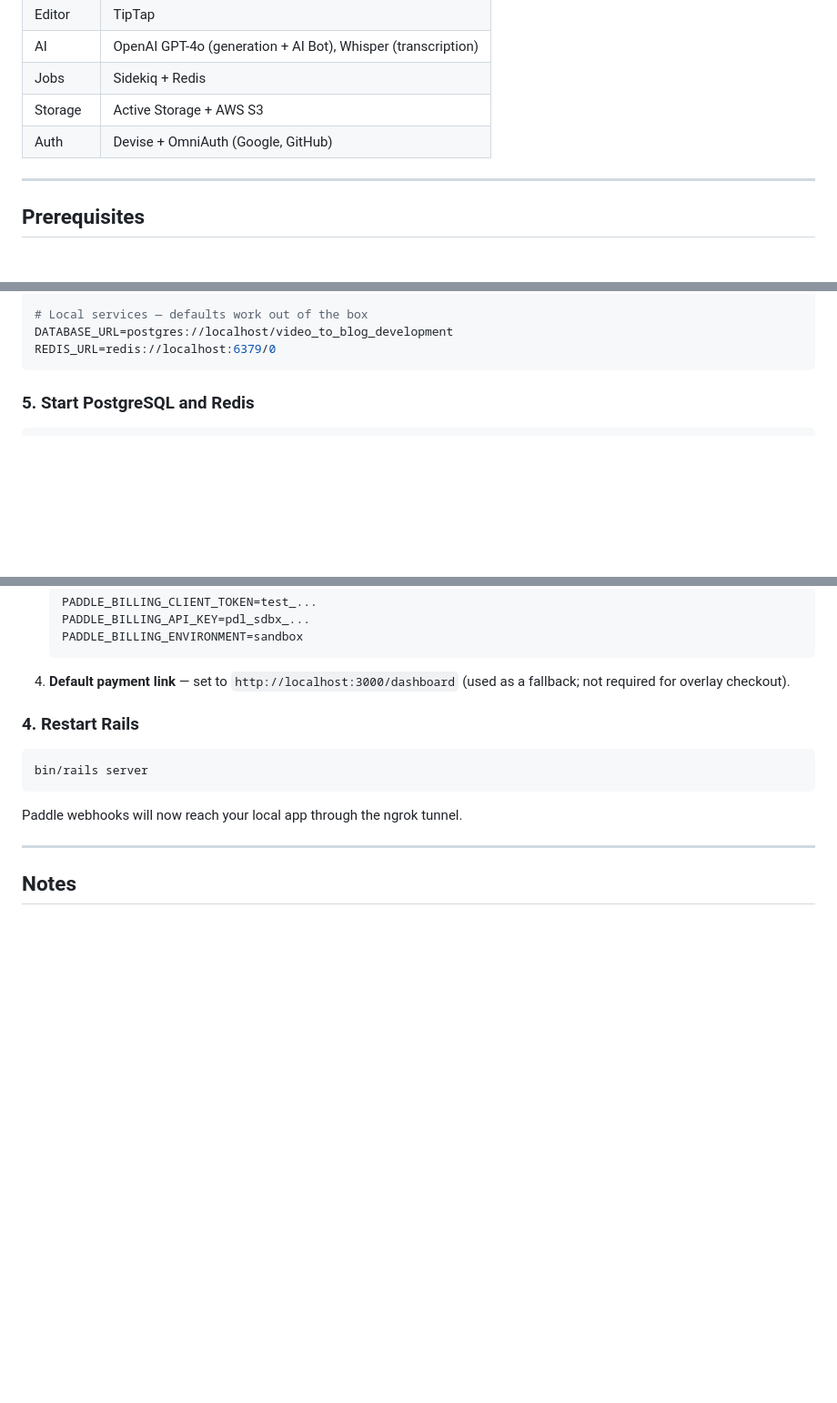
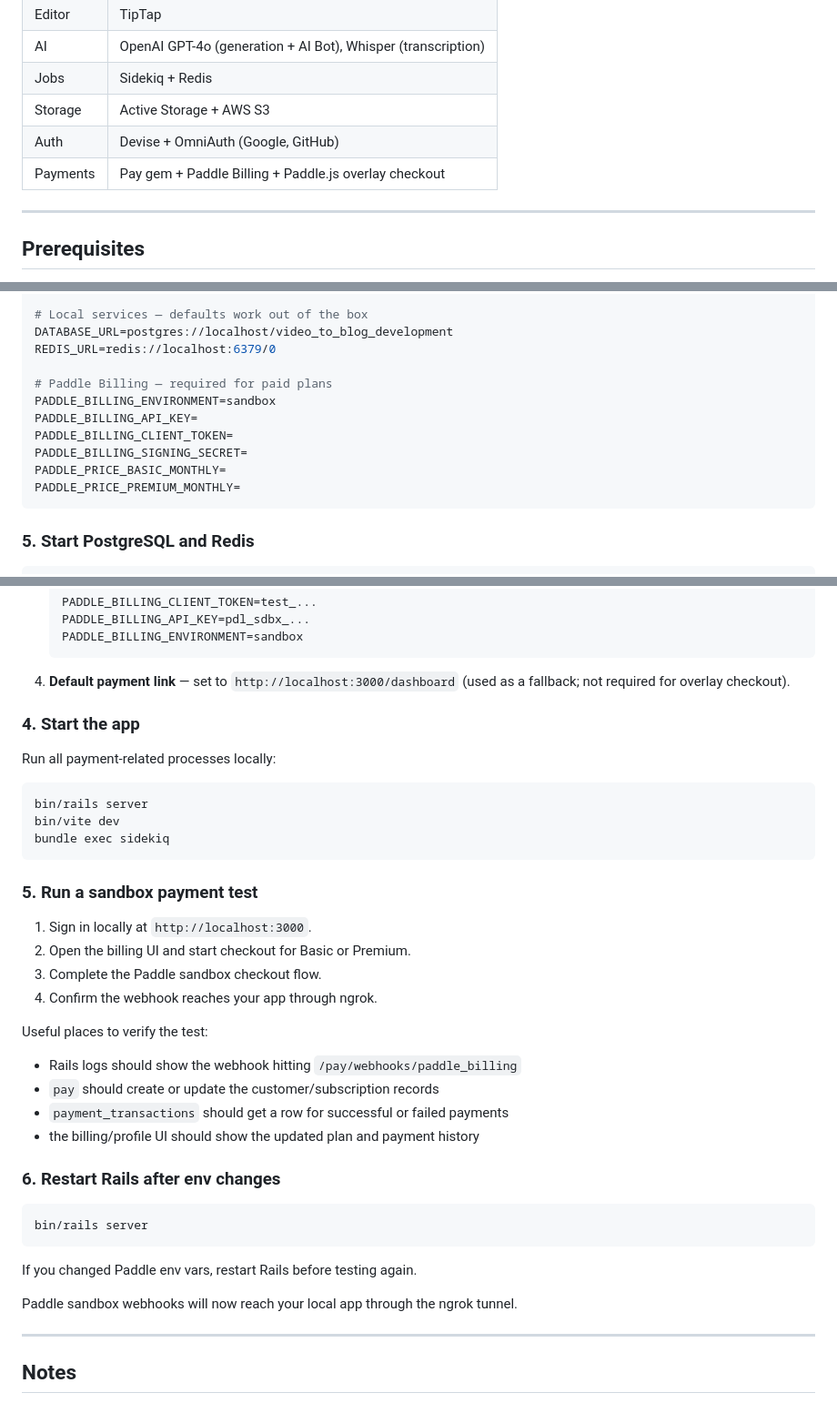
Before and after one commit to BeratHoxha/video-to-blog, a Markdown page: README.md, 3 parts joined by grey strips. Shown at 91% size. Rendered like a GitHub page; blank space fills up the shorter version.

````diff
--- a/README.md
+++ b/README.md
@@ -14,6 +14,7 @@ Turn any video into a polished blog post. Paste a YouTube URL or upload a video
 | Jobs | Sidekiq + Redis |
 | Storage | Active Storage + AWS S3 |
 | Auth | Devise + OmniAuth (Google, GitHub) |
+| Payments | Pay gem + Paddle Billing + Paddle.js overlay checkout |
 
 ---
 
@@ -79,6 +80,14 @@ GITHUB_CLIENT_SECRET=
 # Local services — defaults work out of the box
 DATABASE_URL=postgres://localhost/video_to_blog_development
 REDIS_URL=redis://localhost:6379/0
+
+# Paddle Billing — required for paid plans
+PADDLE_BILLING_ENVIRONMENT=sandbox
+PADDLE_BILLING_API_KEY=
+PADDLE_BILLING_CLIENT_TOKEN=
+PADDLE_BILLING_SIGNING_SECRET=
+PADDLE_PRICE_BASIC_MONTHLY=
+PADDLE_PRICE_PREMIUM_MONTHLY=
 ```
 
 ### 5. Start PostgreSQL and Redis
@@ -220,13 +286,39 @@ In the [Paddle sandbox dashboard](https://sandbox-vendors.paddle.com):
 
 4. **Default payment link** — set to `http://localhost:3000/dashboard` (used as a fallback; not required for overlay checkout).
 
-### 4. Restart Rails
+### 4. Start the app
+
+Run all payment-related processes locally:
+
+```bash
+bin/rails server
+bin/vite dev
+bundle exec sidekiq
+```
+
+### 5. Run a sandbox payment test
+
+1. Sign in locally at `http://localhost:3000`.
+2. Open the billing UI and start checkout for Basic or Premium.
+3. Complete the Paddle sandbox checkout flow.
+4. Confirm the webhook reaches your app through ngrok.
+
+Useful places to verify the test:
+
+- Rails logs should show the webhook hitting `/pay/webhooks/paddle_billing`
+- `pay` should create or update the customer/subscription records
+- `payment_transactions` should get a row for successful or failed payments
+- the billing/profile UI should show the updated plan and payment history
+
+### 6. Restart Rails after env changes
 
 ```bash
 bin/rails server
 ```
 
-Paddle webhooks will now reach your local app through the ngrok tunnel.
+If you changed Paddle env vars, restart Rails before testing again.
+
+Paddle sandbox webhooks will now reach your local app through the ngrok tunnel.
 
 ---
 
````
Also changed, not shown: other parts of README.md (+59 -2 lines).
